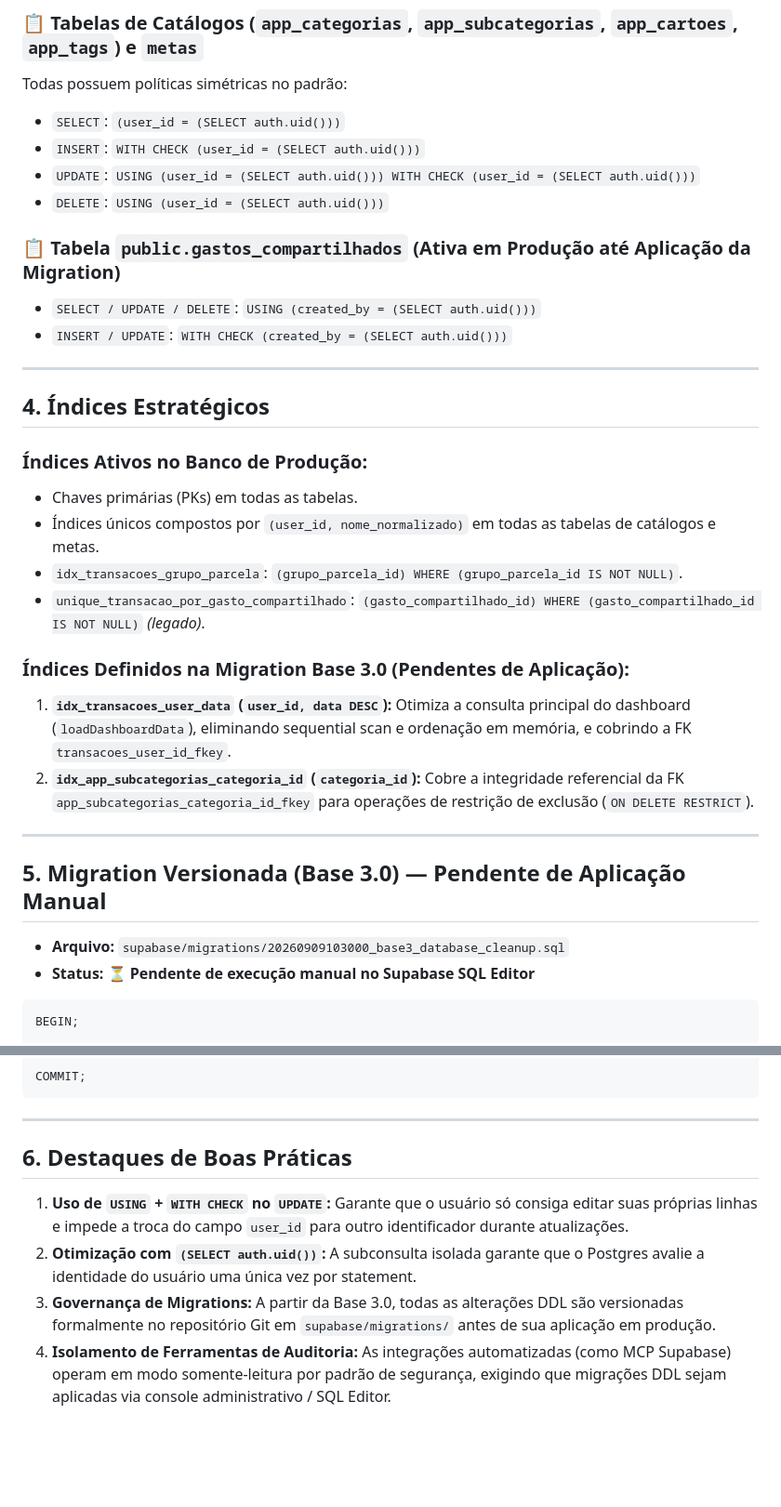
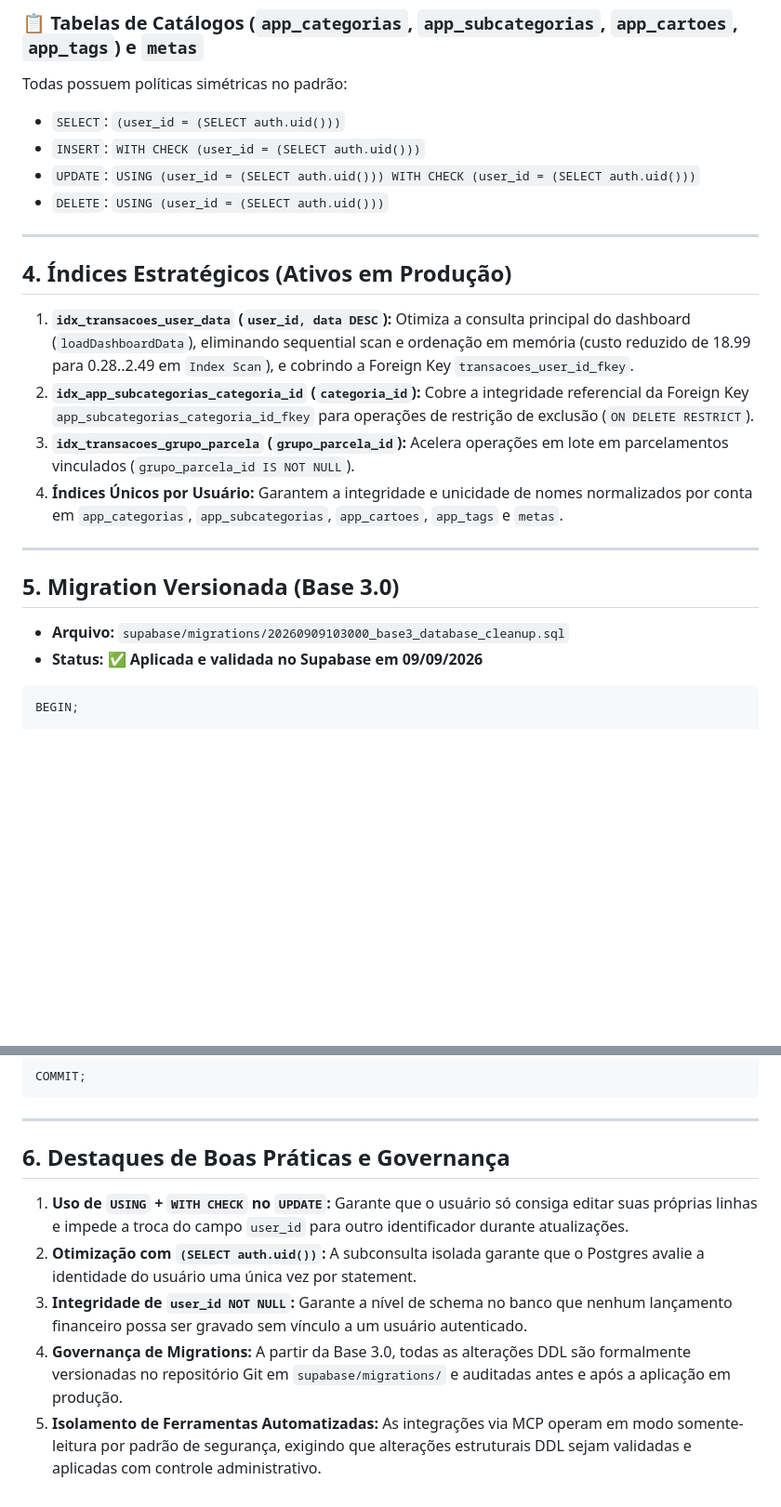
Before and after one commit to Bilard-dev/meu-dashboard-financeiro, a Markdown page: docs/database-security.md, 2 parts joined by grey strips. Shown at 93% size. GitHub-like rendering; blank space fills up the shorter version.

Commit message:
docs: mark Base 3.0 database migration applied

````diff
--- a/docs/database-security.md
+++ b/docs/database-security.md
@@ -49,32 +47,25 @@ Todas possuem políticas simétricas no padrão:
 * `UPDATE`: `USING (user_id = (SELECT auth.uid())) WITH CHECK (user_id = (SELECT auth.uid()))`
 * `DELETE`: `USING (user_id = (SELECT auth.uid()))`
 
-### 📋 Tabela `public.gastos_compartilhados` (Ativa em Produção até Aplicação da Migration)
-* `SELECT / UPDATE / DELETE`: `USING (created_by = (SELECT auth.uid()))`
-* `INSERT / UPDATE`: `WITH CHECK (created_by = (SELECT auth.uid()))`
+---
+
+## 4. Índices Estratégicos (Ativos em Produção)
+
+1. **`idx_transacoes_user_data` (`user_id, data DESC`):**
+   Otimiza a consulta principal do dashboard (`loadDashboardData`), eliminando sequential scan e ordenação em memória (custo reduzido de 18.99 para 0.28..2.49 em `Index Scan`), e cobrindo a Foreign Key `transacoes_user_id_fkey`.
+2. **`idx_app_subcategorias_categoria_id` (`categoria_id`):**
+   Cobre a integridade referencial da Foreign Key `app_subcategorias_categoria_id_fkey` para operações de restrição de exclusão (`ON DELETE RESTRICT`).
+3. **`idx_transacoes_grupo_parcela` (`grupo_parcela_id`):**
+   Acelera operações em lote em parcelamentos vinculados (`grupo_parcela_id IS NOT NULL`).
+4. **Índices Únicos por Usuário:**
+   Garantem a integridade e unicidade de nomes normalizados por conta em `app_categorias`, `app_subcategorias`, `app_cartoes`, `app_tags` e `metas`.
 
 ---
 
-## 4. Índices Estratégicos
-
-### Índices Ativos no Banco de Produção:
-* Chaves primárias (PKs) em todas as tabelas.
-* Índices únicos compostos por `(user_id, nome_normalizado)` em todas as tabelas de catálogos e metas.
-* `idx_transacoes_grupo_parcela`: `(grupo_parcela_id) WHERE (grupo_parcela_id IS NOT NULL)`.
-* `unique_transacao_por_gasto_compartilhado`: `(gasto_compartilhado_id) WHERE (gasto_compartilhado_id IS NOT NULL)` *(legado)*.
-
-### Índices Definidos na Migration Base 3.0 (Pendentes de Aplicação):
-1. **`idx_transacoes_user_data` (`user_id, data DESC`):**
-   Otimiza a consulta principal do dashboard (`loadDashboardData`), eliminando sequential scan e ordenação em memória, e cobrindo a FK `transacoes_user_id_fkey`.
-2. **`idx_app_subcategorias_categoria_id` (`categoria_id`):**
-   Cobre a integridade referencial da FK `app_subcategorias_categoria_id_fkey` para operações de restrição de exclusão (`ON DELETE RESTRICT`).
-
----
-
-## 5. Migration Versionada (Base 3.0) — Pendente de Aplicação Manual
+## 5. Migration Versionada (Base 3.0)
 
 * **Arquivo:** `supabase/migrations/20260909103000_base3_database_cleanup.sql`
-* **Status:** ⏳ **Pendente de execução manual no Supabase SQL Editor**
+* **Status:** ✅ **Aplicada e validada no Supabase em 09/09/2026**
 
 ```sql
 BEGIN;
@@ -106,13 +97,15 @@ COMMIT;
 
 ---
 
-## 6. Destaques de Boas Práticas
+## 6. Destaques de Boas Práticas e Governança
 
 1. **Uso de `USING` + `WITH CHECK` no `UPDATE`:**
    Garante que o usuário só consiga editar suas próprias linhas e impede a troca do campo `user_id` para outro identificador durante atualizações.
 2. **Otimização com `(SELECT auth.uid())`:**
    A subconsulta isolada garante que o Postgres avalie a identidade do usuário uma única vez por statement.
-3. **Governança de Migrations:**
-   A partir da Base 3.0, todas as alterações DDL são versionadas formalmente no repositório Git em `supabase/migrations/` antes de sua aplicação em produção.
-4. **Isolamento de Ferramentas de Auditoria:**
-   As integrações automatizadas (como MCP Supabase) operam em modo somente-leitura por padrão de segurança, exigindo que migrações DDL sejam aplicadas via console administrativo / SQL Editor.
+3. **Integridade de `user_id NOT NULL`:**
+   Garante a nível de schema no banco que nenhum lançamento financeiro possa ser gravado sem vínculo a um usuário autenticado.
+4. **Governança de Migrations:**
+   A partir da Base 3.0, todas as alterações DDL são formalmente versionadas no repositório Git em `supabase/migrations/` e auditadas antes e após a aplicação em produção.
+5. **Isolamento de Ferramentas Automatizadas:**
+   As integrações via MCP operam em modo somente-leitura por padrão de segurança, exigindo que alterações estruturais DDL sejam validadas e aplicadas com controle administrativo.
````
Also changed, not shown: other parts of docs/database-security.md (+7 -9 lines).
